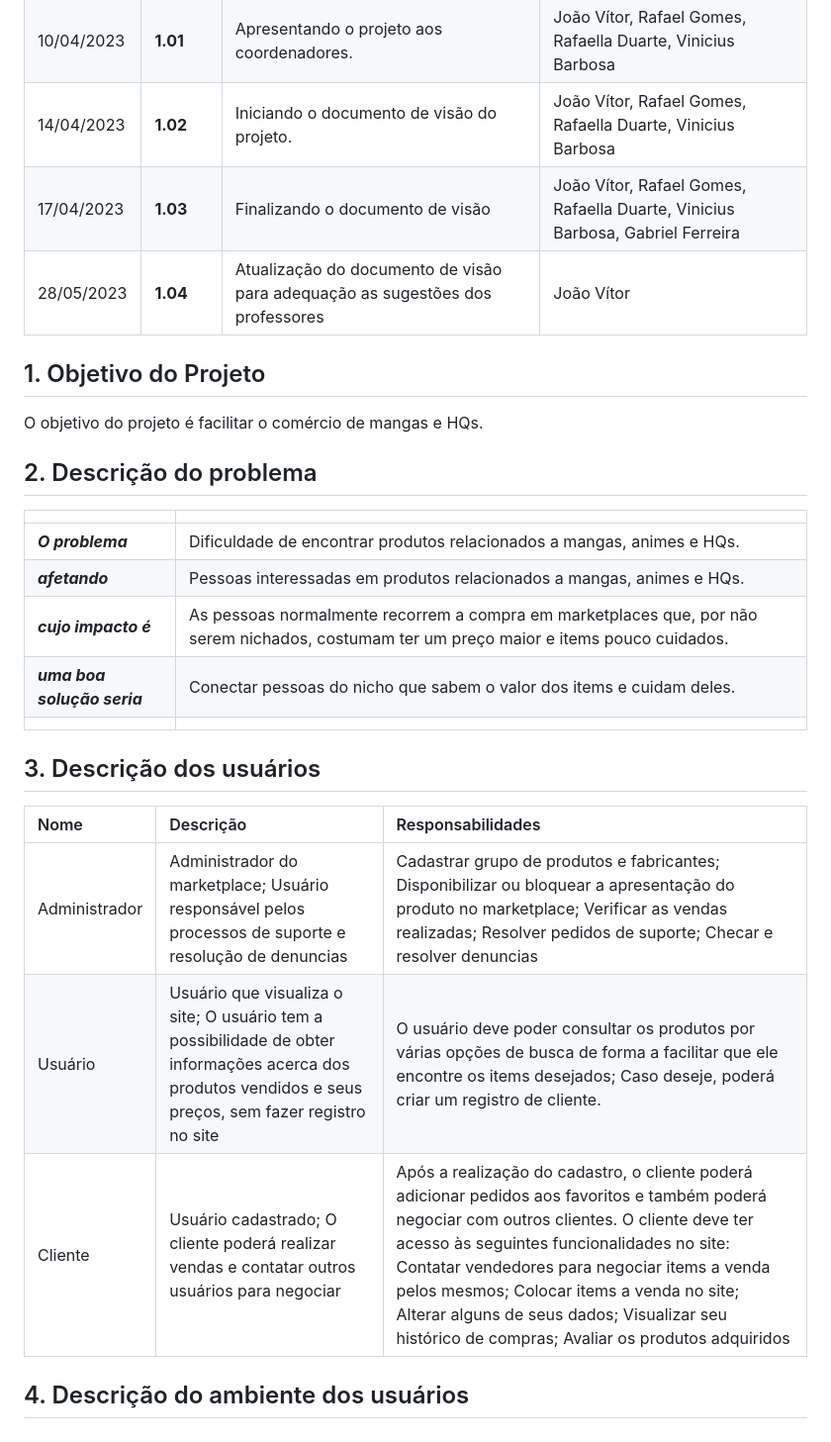
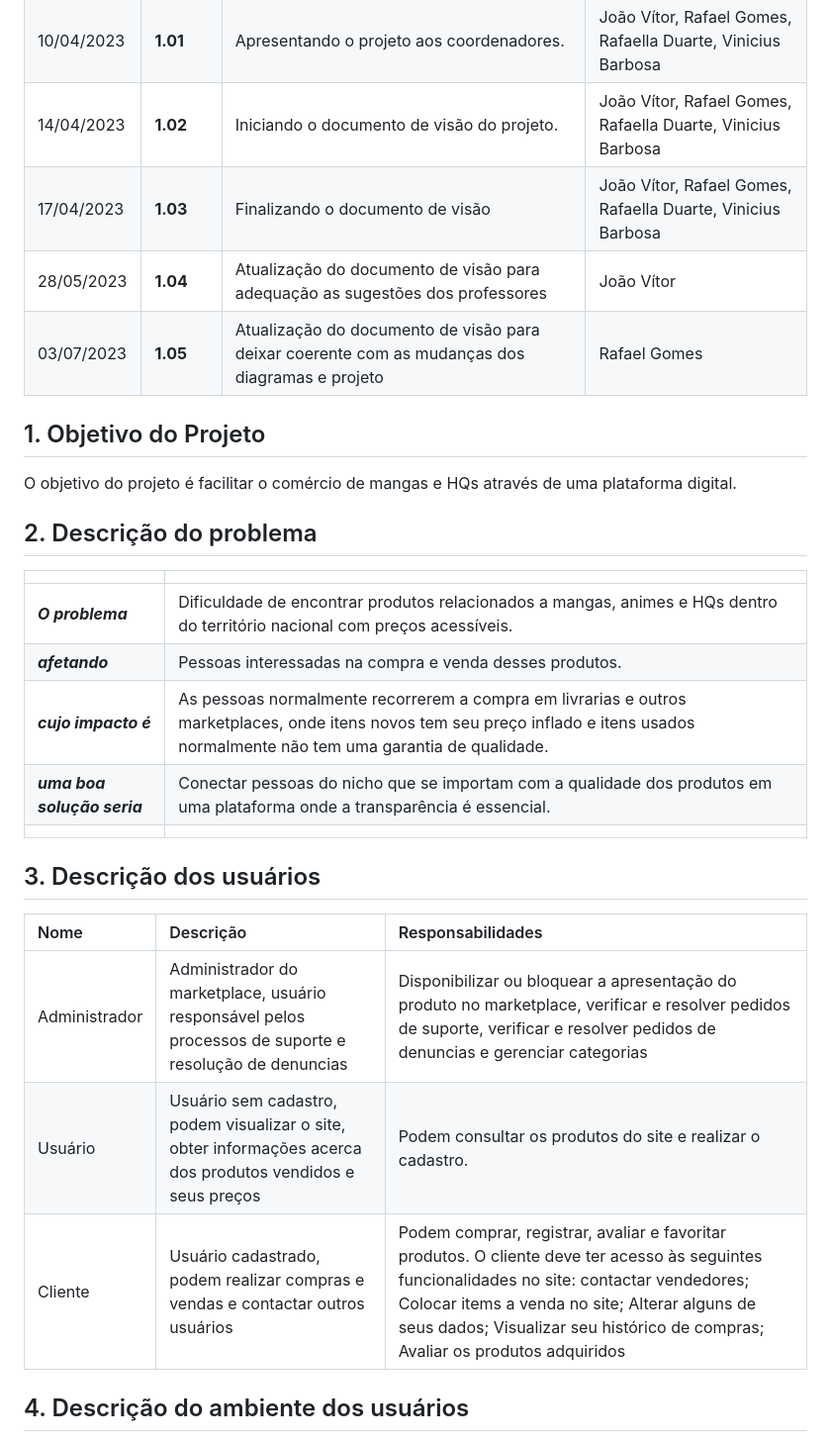
Before and after one commit to PI-InfoWeb-CNAT/2023-Manga-Shop, a Markdown page: docs/Documento_de_Visao.md, the part around the change. Shown: that part at 99% size. Drawn GitHub-style.

Commit message:
Update Documento_de_Visao.md
falta terminar ainda

```diff
--- a/docs/Documento_de_Visao.md
+++ b/docs/Documento_de_Visao.md
@@ -8,27 +8,28 @@
 | 03/04/2023 | **1.00** | Versão Inicial. | João Vítor, Rafael Gomes, Rafaella  Duarte, Vinicius Barbosa |
 | 10/04/2023 | **1.01** | Apresentando o projeto aos coordenadores.  | João Vítor, Rafael Gomes, Rafaella Duarte, Vinicius Barbosa |
 | 14/04/2023 | **1.02** | Iniciando o documento de visão do projeto.  | João Vítor, Rafael Gomes, Rafaella Duarte, Vinicius Barbosa |
-| 17/04/2023	| **1.03** | Finalizando o documento de visão | João Vítor, Rafael Gomes, Rafaella Duarte, Vinicius Barbosa, Gabriel Ferreira |
+| 17/04/2023	| **1.03** | Finalizando o documento de visão | João Vítor, Rafael Gomes, Rafaella Duarte, Vinicius Barbosa |
 | 28/05/2023 | **1.04** | Atualização do documento de visão para adequação as sugestões dos professores | João Vítor |
+| 03/07/2023 | **1.05** | Atualização do documento de visão para deixar coerente com as mudanças dos diagramas e projeto | Rafael Gomes |
 
 ## 1. Objetivo do Projeto
-O objetivo do projeto é facilitar o comércio de mangas e HQs.
+O objetivo do projeto é facilitar o comércio de mangas e HQs através de uma plataforma digital.
 
 ## 2. Descrição do problema
 | | |
 |:-|:-|
-| **_O problema_**    | Dificuldade de encontrar produtos relacionados a mangas, animes e HQs. |
-| **_afetando_**      | Pessoas interessadas em produtos relacionados a mangas, animes e HQs. |
-| **_cujo impacto é_**| As pessoas normalmente recorrem a compra em marketplaces que, por não serem nichados, costumam ter um preço maior e items pouco cuidados. |
-| **_uma boa solução seria_** | Conectar pessoas do nicho que sabem o valor dos items e cuidam deles. |
+| **_O problema_**    | Dificuldade de encontrar produtos relacionados a mangas, animes e HQs dentro do território nacional com preços acessíveis. |
+| **_afetando_**      | Pessoas interessadas na compra e venda desses produtos. |
+| **_cujo impacto é_**| As pessoas normalmente recorrerem a compra em livrarias e outros marketplaces, onde itens novos tem seu preço inflado e itens usados normalmente não tem uma garantia de qualidade. |
+| **_uma boa solução seria_** | Conectar pessoas do nicho que se importam com a qualidade dos produtos em uma plataforma onde a transparência é essencial. |
 | | |
 
 ## 3. Descrição dos usuários
 | Nome | Descrição | Responsabilidades |
 |:- |:- |:- |
-| Administrador  | Administrador do marketplace; Usuário responsável pelos processos de suporte e resolução de denuncias |  Cadastrar grupo de produtos e fabricantes; Disponibilizar ou bloquear a apresentação do produto no marketplace; Verificar as vendas realizadas; Resolver pedidos de suporte; Checar e resolver denuncias|
-| Usuário   | Usuário que visualiza o site; O usuário tem a possibilidade de obter informações acerca dos produtos vendidos e seus preços, sem fazer registro no site | O usuário deve poder consultar os produtos por várias opções de busca de forma a facilitar que ele encontre os items desejados; Caso deseje, poderá criar um registro de cliente. |
-| Cliente | Usuário cadastrado; O cliente poderá realizar vendas e contatar outros usuários para negociar | Após a realização do cadastro, o cliente poderá adicionar pedidos aos favoritos e também poderá negociar com outros clientes. O cliente deve ter acesso às seguintes funcionalidades no site: Contatar vendedores para negociar items a venda pelos mesmos; Colocar items a venda no site; Alterar alguns de seus dados; Visualizar seu histórico de compras; Avaliar os produtos adquiridos |
+| Administrador | Administrador do marketplace, usuário responsável pelos processos de suporte e resolução de denuncias | Disponibilizar ou bloquear a apresentação do produto no marketplace, verificar e resolver pedidos de suporte, verificar e resolver pedidos de denuncias e gerenciar categorias|
+| Usuário | Usuário sem cadastro, podem visualizar o site, obter informações acerca dos produtos vendidos e seus preços | Podem consultar os produtos do site e realizar o cadastro. |
+| Cliente | Usuário cadastrado, podem realizar compras e vendas e contactar outros usuários | Podem comprar, registrar, avaliar e favoritar produtos. O cliente deve ter acesso às seguintes funcionalidades no site: contactar vendedores; Colocar items a venda no site; Alterar alguns de seus dados; Visualizar seu histórico de compras; Avaliar os produtos adquiridos |
 
 ## 4. Descrição do ambiente dos usuários
 O marketplace tem um tipo de usuário. O usuario quando não tem cadastro, pode acessar o site e pesquisar por items de seu interesse na região, mas não pode negociar com vendedores ou colocar items.
```
